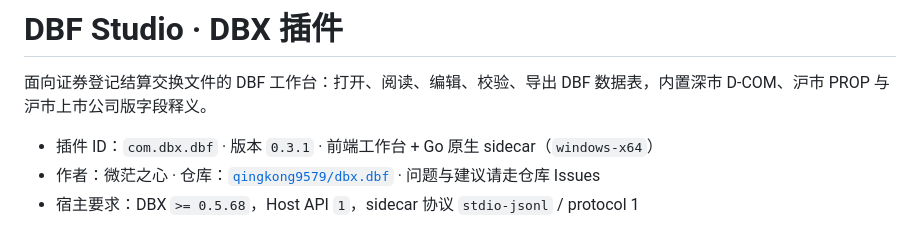
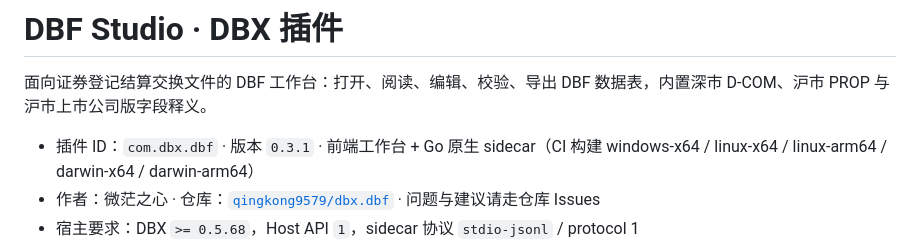
Before and after one commit to qingkong9579/dbx.dbf, a Markdown page: README.md, the part around the change. GitHub-like rendering.

```diff
--- a/README.md
+++ b/README.md
@@ -2,7 +2,7 @@
 
 面向证券登记结算交换文件的 DBF 工作台：打开、阅读、编辑、校验、导出 DBF 数据表，内置深市 D-COM、沪市 PROP 与沪市上市公司版字段释义。
 
-- 插件 ID：`com.dbx.dbf` · 版本 `0.3.1` · 前端工作台 + Go 原生 sidecar（`windows-x64`）
+- 插件 ID：`com.dbx.dbf` · 版本 `0.3.1` · 前端工作台 + Go 原生 sidecar（CI 构建 windows-x64 / linux-x64 / linux-arm64 / darwin-x64 / darwin-arm64）
 - 作者：微茫之心 · 仓库：[`qingkong9579/dbx.dbf`](https://github.com/qingkong9579/dbx.dbf) · 问题与建议请走仓库 Issues
 - 宿主要求：DBX `>= 0.5.68`，Host API `1`，sidecar 协议 `stdio-jsonl` / protocol 1
 - 参考实现：EasyDBF（Java，GBK/D-COM/PROP 支持）与 DBF Viewer Plus（Delphi，`DBFPlus.exe`，REA 静态分析，见 [`docs/analysis.md`](docs/analysis.md)）
```
Also changed, not shown: docs/store.md (+5 -4 lines).
